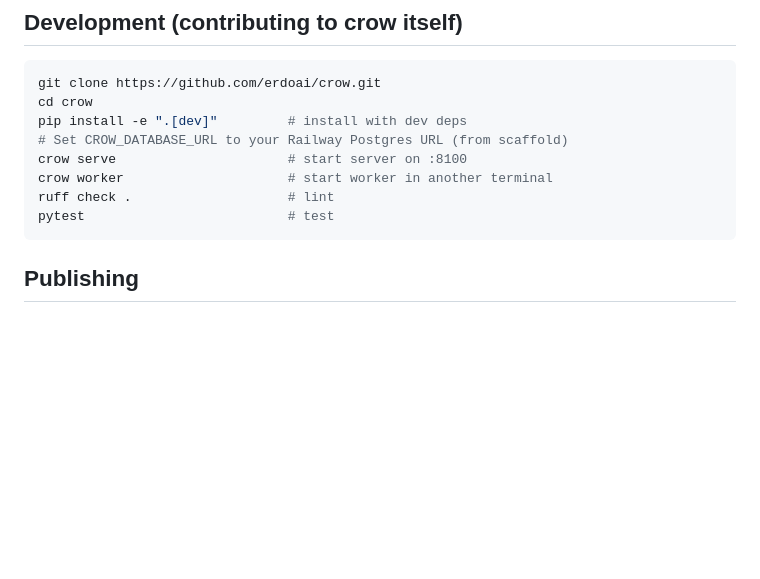
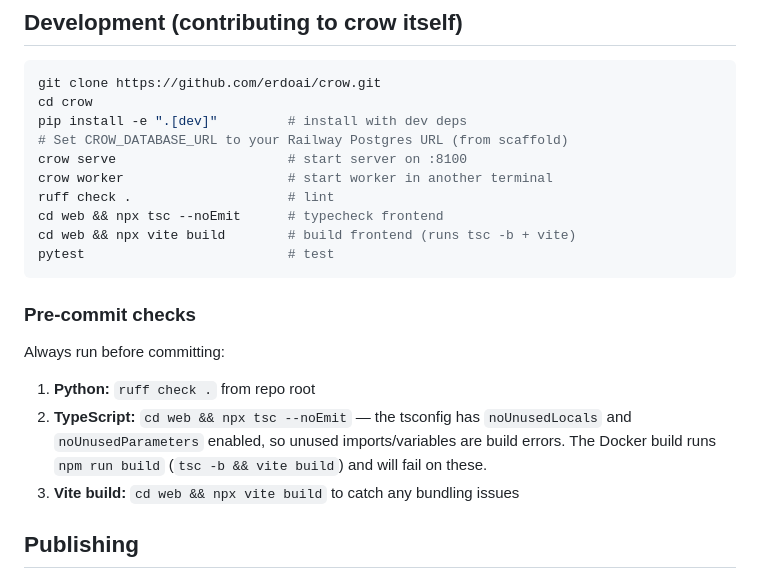
Before and after one commit to erdoai/crow, a Markdown page: CLAUDE.md, the part around the change. GitHub-like rendering; blank space fills up the shorter version.

Commit message:
docs: add pre-commit checks to CLAUDE.md to catch TS build errors

````diff
--- a/CLAUDE.md
+++ b/CLAUDE.md
@@ -300,8 +300,18 @@ pip install -e ".[dev]"         # install with dev deps
 crow serve                      # start server on :8100
 crow worker                     # start worker in another terminal
 ruff check .                    # lint
+cd web && npx tsc --noEmit      # typecheck frontend
+cd web && npx vite build        # build frontend (runs tsc -b + vite)
 pytest                          # test
 ```
+
+### Pre-commit checks
+
+Always run before committing:
+
+1. **Python:** `ruff check .` from repo root
+2. **TypeScript:** `cd web && npx tsc --noEmit` — the tsconfig has `noUnusedLocals` and `noUnusedParameters` enabled, so unused imports/variables are build errors. The Docker build runs `npm run build` (`tsc -b && vite build`) and will fail on these.
+3. **Vite build:** `cd web && npx vite build` to catch any bundling issues
 
 ## Publishing
 
````
